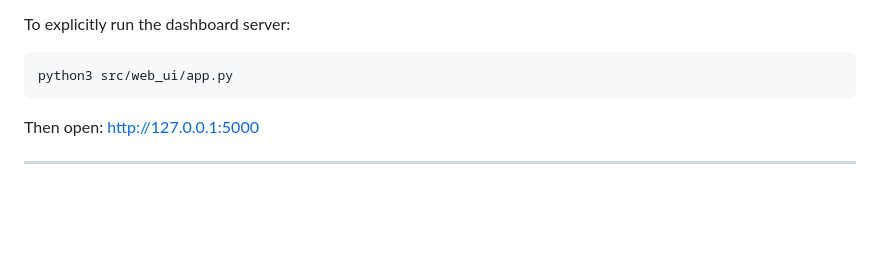
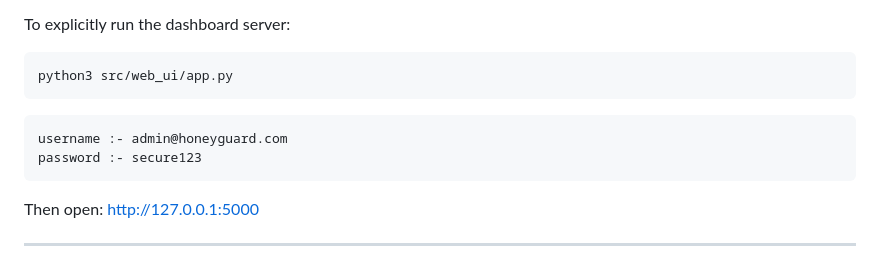
Before and after one commit to Prasadsarkate/HoneyGuard, a Markdown page: docs/README.md, the part around the change. Rendered like a GitHub page; blank space fills up the shorter version.

````diff
--- a/docs/README.md
+++ b/docs/README.md
@@ -83,6 +83,10 @@ To explicitly run the dashboard server:
 
 ```bash
 python3 src/web_ui/app.py
+```
+```bash
+username :- admin@honeyguard.com
+password :- secure123
 ```
 
 Then open: [http://127.0.0.1:5000](http://127.0.0.1:5000)
````
